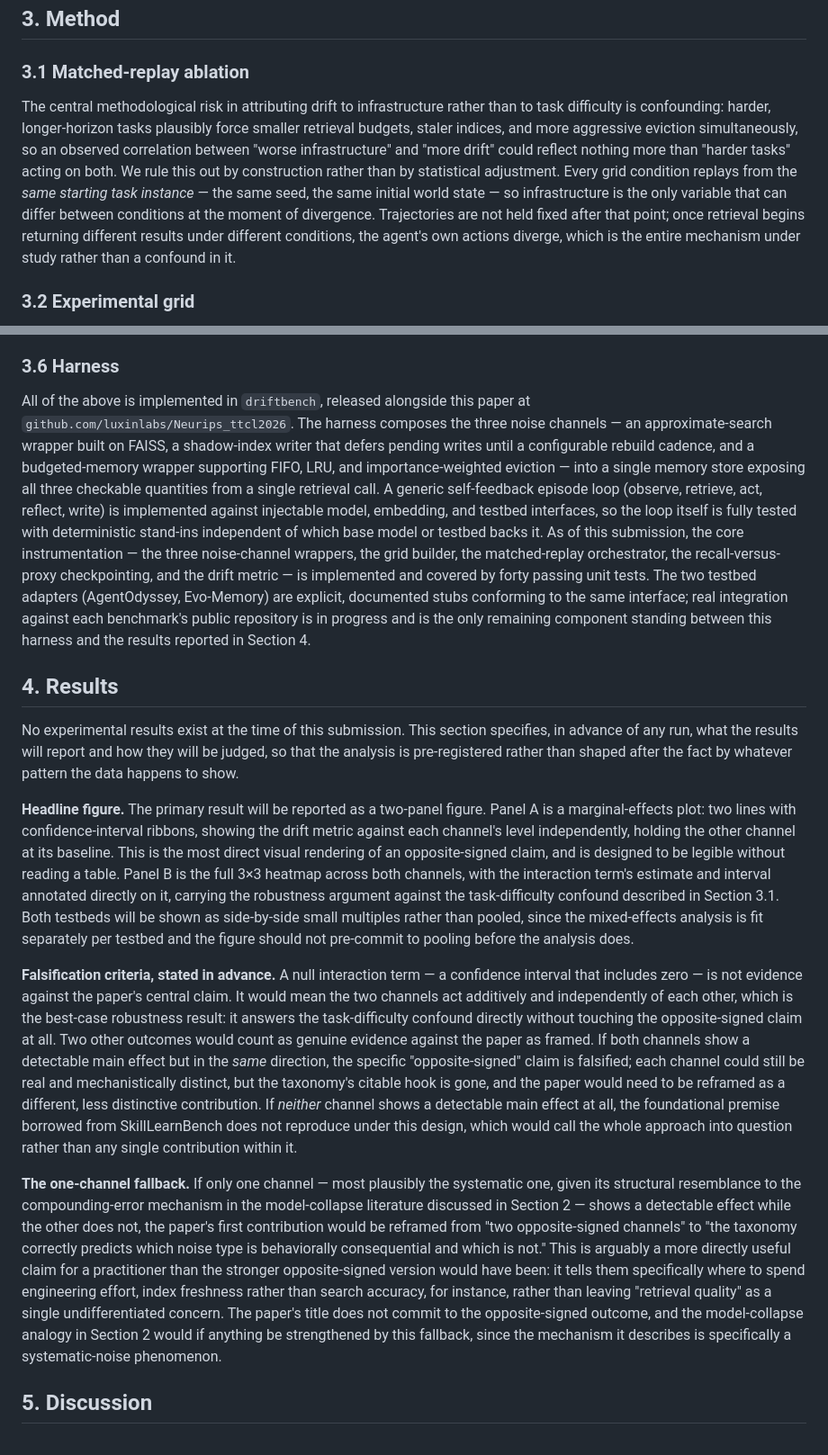
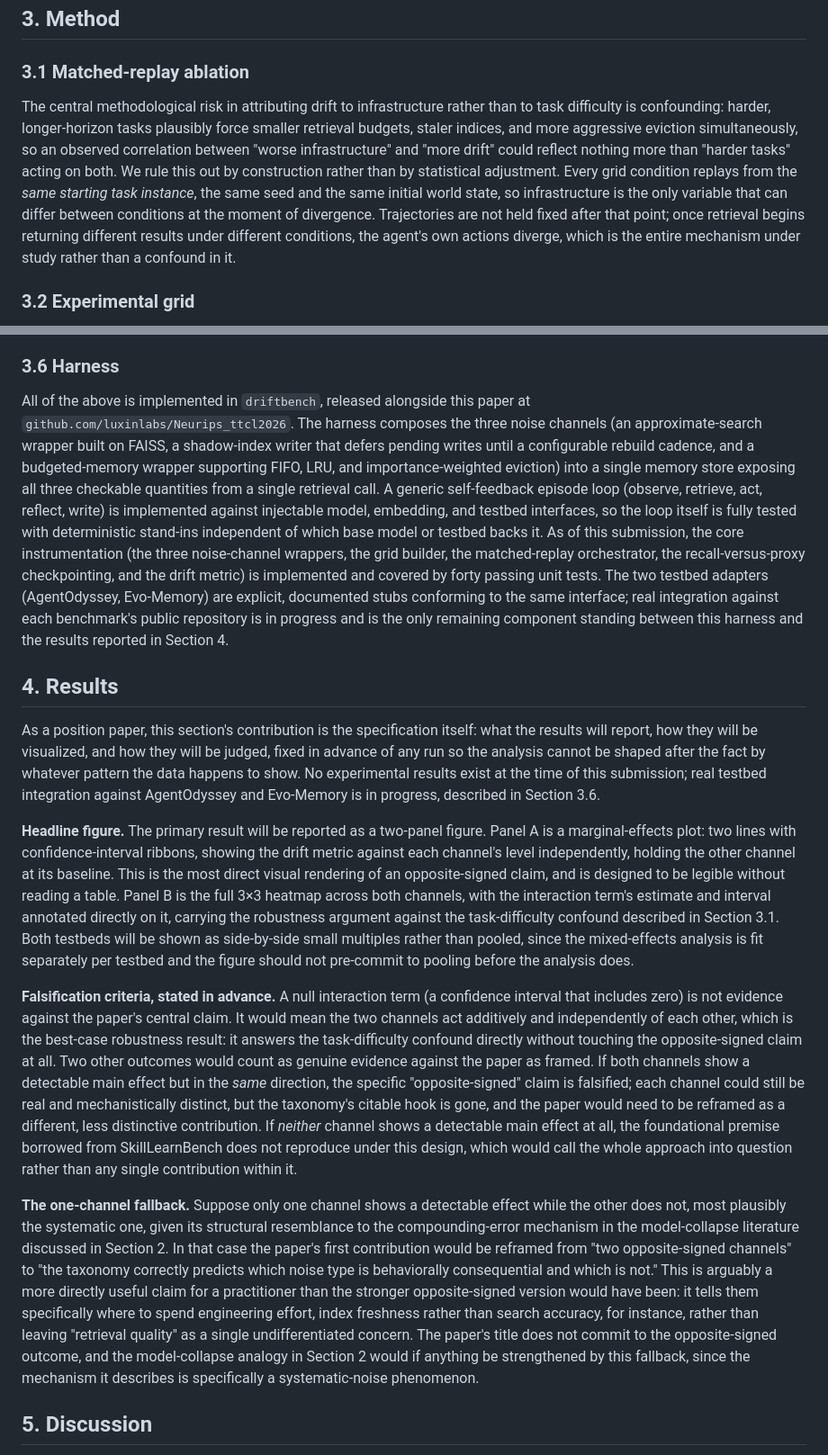
Before and after one commit to luxinlabs/Neurips_ttcl2026, a Markdown page: paper/draft.md, 2 parts joined by grey strips. Shown at 90% size. Rendered like a GitHub page.

```diff
--- a/paper/draft.md
+++ b/paper/draft.md
@@ -47,7 +47,7 @@ Across these three threads, retrieval-infrastructure noise is either assumed awa
 
 ### 3.1 Matched-replay ablation
 
-The central methodological risk in attributing drift to infrastructure rather than to task difficulty is confounding: harder, longer-horizon tasks plausibly force smaller retrieval budgets, staler indices, and more aggressive eviction simultaneously, so an observed correlation between "worse infrastructure" and "more drift" could reflect nothing more than "harder tasks" acting on both. We rule this out by construction rather than by statistical adjustment. Every grid condition replays from the *same starting task instance* — the same seed, the same initial world state — so infrastructure is the only variable that can differ between conditions at the moment of divergence. Trajectories are not held fixed after that point; once retrieval begins returning different results under different conditions, the agent's own actions diverge, which is the entire mechanism under study rather than a confound in it.
+The central methodological risk in attributing drift to infrastructure rather than to task difficulty is confounding: harder, longer-horizon tasks plausibly force smaller retrieval budgets, staler indices, and more aggressive eviction simultaneously, so an observed correlation between "worse infrastructure" and "more drift" could reflect nothing more than "harder tasks" acting on both. We rule this out by construction rather than by statistical adjustment. Every grid condition replays from the *same starting task instance*, the same seed and the same initial world state, so infrastructure is the only variable that can differ between conditions at the moment of divergence. Trajectories are not held fixed after that point; once retrieval begins returning different results under different conditions, the agent's own actions diverge, which is the entire mechanism under study rather than a confound in it.
 
 ### 3.2 Experimental grid
 
@@ -73,17 +75,17 @@ We adopt the recall-versus-proxy protocol from Dong et al. [SeqMem-Eval] rather
 
 ### 3.6 Harness
 
-All of the above is implemented in `driftbench`, released alongside this paper at `github.com/luxinlabs/Neurips_ttcl2026`. The harness composes the three noise channels — an approximate-search wrapper built on FAISS, a shadow-index writer that defers pending writes until a configurable rebuild cadence, and a budgeted-memory wrapper supporting FIFO, LRU, and importance-weighted eviction — into a single memory store exposing all three checkable quantities from a single retrieval call. A generic self-feedback episode loop (observe, retrieve, act, reflect, write) is implemented against injectable model, embedding, and testbed interfaces, so the loop itself is fully tested with deterministic stand-ins independent of which base model or testbed backs it. As of this submission, the core instrumentation — the three noise-channel wrappers, the grid builder, the matched-replay orchestrator, the recall-versus-proxy checkpointing, and the drift metric — is implemented and covered by forty passing unit tests. The two testbed adapters (AgentOdyssey, Evo-Memory) are explicit, documented stubs conforming to the same interface; real integration against each benchmark's public repository is in progress and is the only remaining component standing between this harness and the results reported in Section 4.
+All of the above is implemented in `driftbench`, released alongside this paper at `github.com/luxinlabs/Neurips_ttcl2026`. The harness composes the three noise channels (an approximate-search wrapper built on FAISS, a shadow-index writer that defers pending writes until a configurable rebuild cadence, and a budgeted-memory wrapper supporting FIFO, LRU, and importance-weighted eviction) into a single memory store exposing all three checkable quantities from a single retrieval call. A generic self-feedback episode loop (observe, retrieve, act, reflect, write) is implemented against injectable model, embedding, and testbed interfaces, so the loop itself is fully tested with deterministic stand-ins independent of which base model or testbed backs it. As of this submission, the core instrumentation (the three noise-channel wrappers, the grid builder, the matched-replay orchestrator, the recall-versus-proxy checkpointing, and the drift metric) is implemented and covered by forty passing unit tests. The two testbed adapters (AgentOdyssey, Evo-Memory) are explicit, documented stubs conforming to the same interface; real integration against each benchmark's public repository is in progress and is the only remaining component standing between this harness and the results reported in Section 4.
 
 ## 4. Results
 
-No experimental results exist at the time of this submission. This section specifies, in advance of any run, what the results will report and how they will be judged, so that the analysis is pre-registered rather than shaped after the fact by whatever pattern the data happens to show.
+As a position paper, this section's contribution is the specification itself: what the results will report, how they will be visualized, and how they will be judged, fixed in advance of any run so the analysis cannot be shaped after the fact by whatever pattern the data happens to show. No experimental results exist at the time of this submission; real testbed integration against AgentOdyssey and Evo-Memory is in progress, described in Section 3.6.
 
 **Headline figure.** The primary result will be reported as a two-panel figure. Panel A is a marginal-effects plot: two lines with confidence-interval ribbons, showing the drift metric against each channel's level independently, holding the other channel at its baseline. This is the most direct visual rendering of an opposite-signed claim, and is designed to be legible without reading a table. Panel B is the full 3×3 heatmap across both channels, with the interaction term's estimate and interval annotated directly on it, carrying the robustness argument against the task-difficulty confound described in Section 3.1. Both testbeds will be shown as side-by-side small multiples rather than pooled, since the mixed-effects analysis is fit separately per testbed and the figure should not pre-commit to pooling before the analysis does.
 
-**Falsification criteria, stated in advance.** A null interaction term — a confidence interval that includes zero — is not evidence against the paper's central claim. It would mean the two channels act additively and independently of each other, which is the best-case robustness result: it answers the task-difficulty confound directly without touching the opposite-signed claim at all. Two other outcomes would count as genuine evidence against the paper as framed. If both channels show a detectable main effect but in the *same* direction, the specific "opposite-signed" claim is falsified; each channel could still be real and mechanistically distinct, but the taxonomy's citable hook is gone, and the paper would need to be reframed as a different, less distinctive contribution. If *neither* channel shows a detectable main effect at all, the foundational premise borrowed from SkillLearnBench does not reproduce under this design, which would call the whole approach into question rather than any single contribution within it.
+**Falsification criteria, stated in advance.** A null interaction term (a confidence interval that includes zero) is not evidence against the paper's central claim. It would mean the two channels act additively and independently of each other, which is the best-case robustness result: it answers the task-difficulty confound directly without touching the opposite-signed claim at all. Two other outcomes would count as genuine evidence against the paper as framed. If both channels show a detectable main effect but in the *same* direction, the specific "opposite-signed" claim is falsified; each channel could still be real and mechanistically distinct, but the taxonomy's citable hook is gone, and the paper would need to be reframed as a different, less distinctive contribution. If *neither* channel shows a detectable main effect at all, the foundational premise borrowed from SkillLearnBench does not reproduce under this design, which would call the whole approach into question rather than any single contribution within it.
 
-**The one-channel fallback.** If only one channel — most plausibly the systematic one, given its structural resemblance to the compounding-error mechanism in the model-collapse literature discussed in Section 2 — shows a detectable effect while the other does not, the paper's first contribution would be reframed from "two opposite-signed channels" to "the taxonomy correctly predicts which noise type is behaviorally consequential and which is not." This is arguably a more directly useful claim for a practitioner than the stronger opposite-signed version would have been: it tells them specifically where to spend engineering effort, index freshness rather than search accuracy, for instance, rather than leaving "retrieval quality" as a single undifferentiated concern. The paper's title does not commit to the opposite-signed outcome, and the model-collapse analogy in Section 2 would if anything be strengthened by this fallback, since the mechanism it describes is specifically a systematic-noise phenomenon.
+**The one-channel fallback.** Suppose only one channel shows a detectable effect while the other does not, most plausibly the systematic one, given its structural resemblance to the compounding-error mechanism in the model-collapse literature discussed in Section 2. In that case the paper's first contribution would be reframed from "two opposite-signed channels" to "the taxonomy correctly predicts which noise type is behaviorally consequential and which is not." This is arguably a more directly useful claim for a practitioner than the stronger opposite-signed version would have been: it tells them specifically where to spend engineering effort, index freshness rather than search accuracy, for instance, rather than leaving "retrieval quality" as a single undifferentiated concern. The paper's title does not commit to the opposite-signed outcome, and the model-collapse analogy in Section 2 would if anything be strengthened by this fallback, since the mechanism it describes is specifically a systematic-noise phenomenon.
 
 ## 5. Discussion
 
```
Also changed, not shown: other parts of paper/draft.md (+15 -13 lines).
